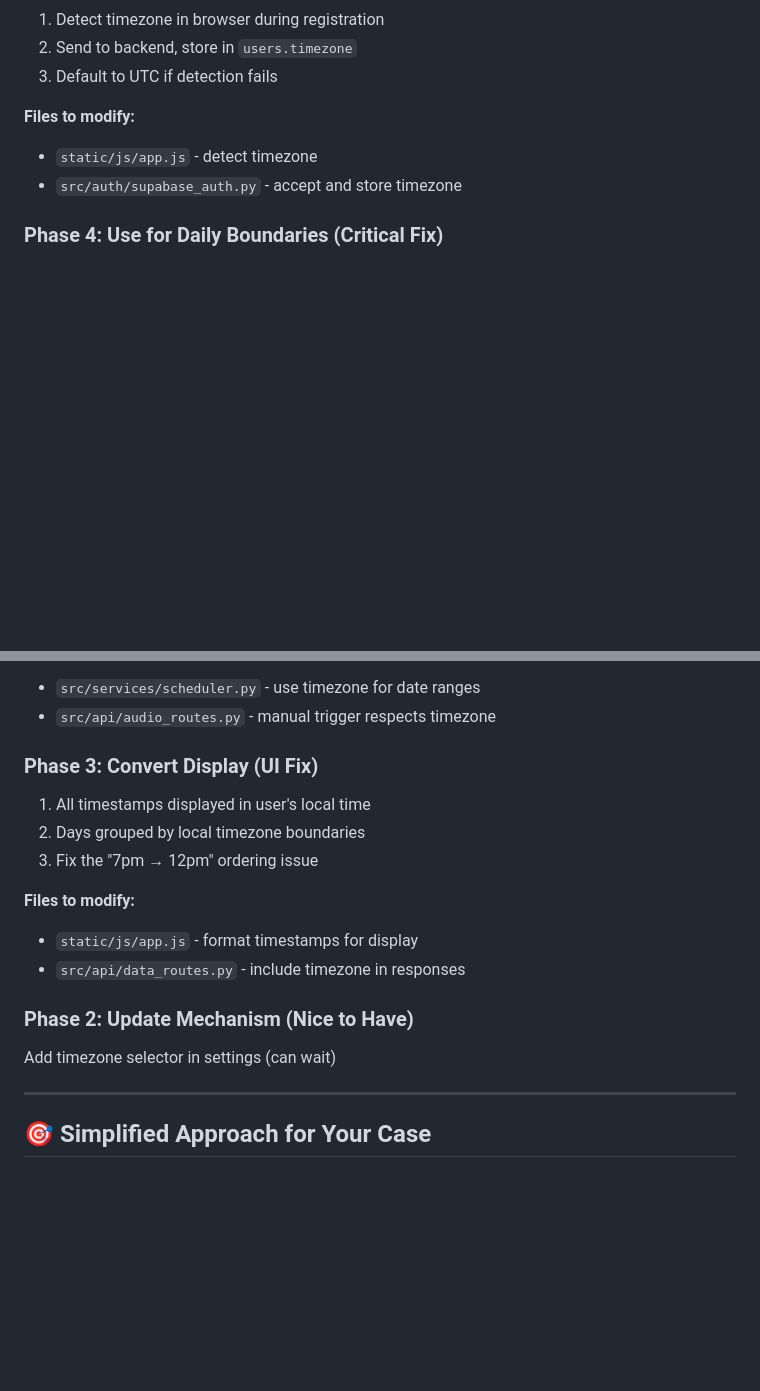
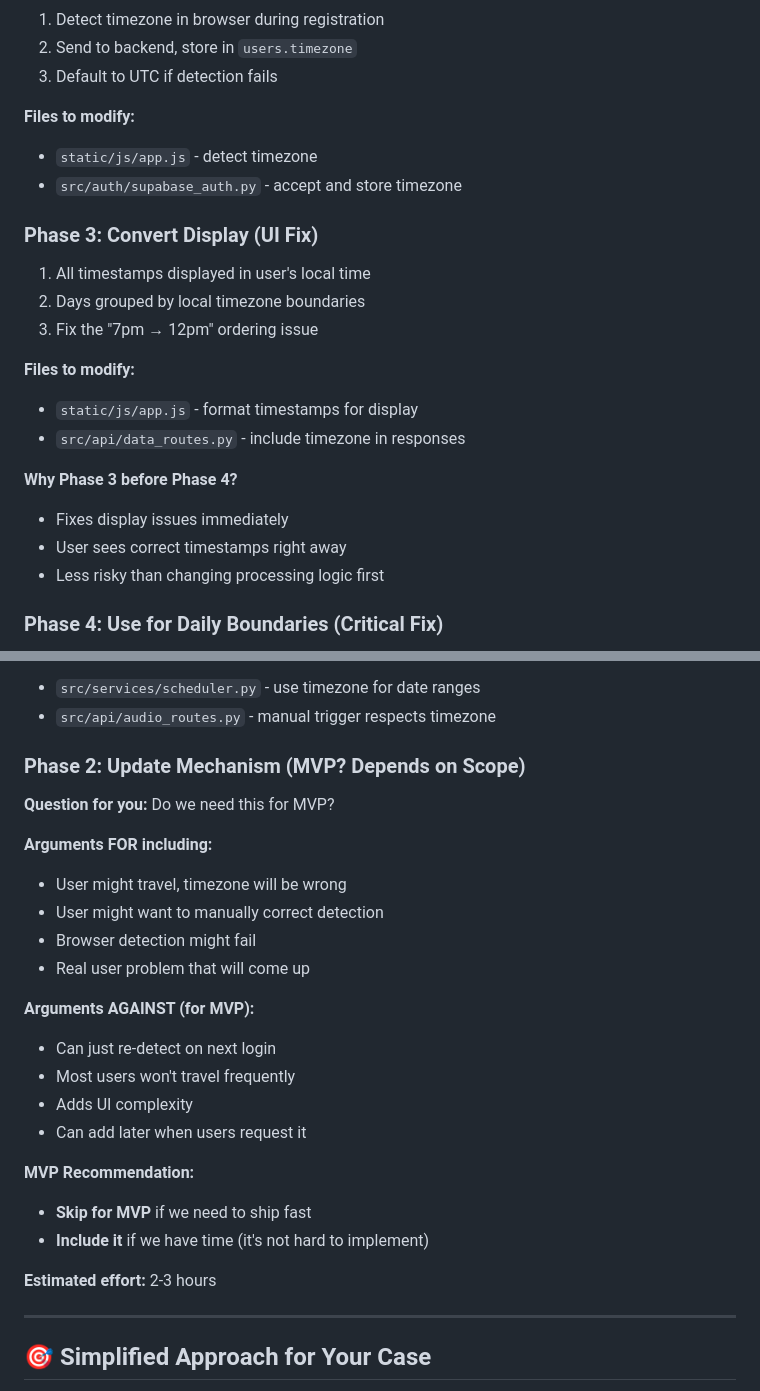
Before and after one commit to stokedbloke/giggles-cli, a Markdown page: laughter-detector/TIMEZONE_IMPLEMENTATION_PRIORITY.md, 2 parts joined by grey strips. Rendered like a GitHub page; blank space fills up the shorter version.

```diff
--- a/laughter-detector/TIMEZONE_IMPLEMENTATION_PRIORITY.md
+++ b/laughter-detector/TIMEZONE_IMPLEMENTATION_PRIORITY.md
@@ -97,6 +97,20 @@ System should:
 - `static/js/app.js` - detect timezone
 - `src/auth/supabase_auth.py` - accept and store timezone
 
+### Phase 3: Convert Display (UI Fix)
+1. All timestamps displayed in user's local time
+2. Days grouped by local timezone boundaries
+3. Fix the "7pm → 12pm" ordering issue
+
+**Files to modify:**
+- `static/js/app.js` - format timestamps for display
+- `src/api/data_routes.py` - include timezone in responses
+
+**Why Phase 3 before Phase 4?**
+- Fixes display issues immediately
+- User sees correct timestamps right away
+- Less risky than changing processing logic first
+
 ### Phase 4: Use for Daily Boundaries (Critical Fix)
 1. When user clicks "Update Today's Count"
 2. Get user's timezone from database
@@ -109,17 +123,26 @@ System should:
 - `src/services/scheduler.py` - use timezone for date ranges
 - `src/api/audio_routes.py` - manual trigger respects timezone
 
-### Phase 3: Convert Display (UI Fix)
-1. All timestamps displayed in user's local time
-2. Days grouped by local timezone boundaries
-3. Fix the "7pm → 12pm" ordering issue
+### Phase 2: Update Mechanism (MVP? Depends on Scope)
+**Question for you:** Do we need this for MVP?
 
-**Files to modify:**
-- `static/js/app.js` - format timestamps for display
-- `src/api/data_routes.py` - include timezone in responses
+**Arguments FOR including:**
+- User might travel, timezone will be wrong
+- User might want to manually correct detection
+- Browser detection might fail
+- Real user problem that will come up
 
-### Phase 2: Update Mechanism (Nice to Have)
-Add timezone selector in settings (can wait)
+**Arguments AGAINST (for MVP):**
+- Can just re-detect on next login
+- Most users won't travel frequently
+- Adds UI complexity
+- Can add later when users request it
+
+**MVP Recommendation:**
+- **Skip for MVP** if we need to ship fast
+- **Include it** if we have time (it's not hard to implement)
+
+**Estimated effort:** 2-3 hours
 
 ---
 
```
Also changed, not shown: other parts of laughter-detector/TIMEZONE_IMPLEMENTATION_PRIORITY.md (+51 -7 lines).
